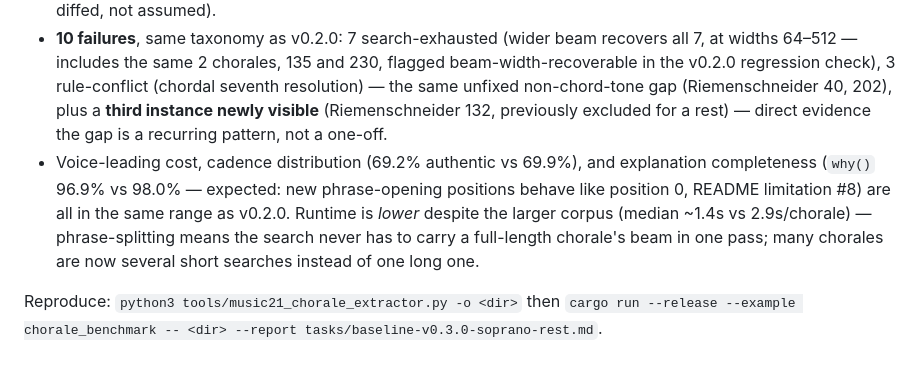
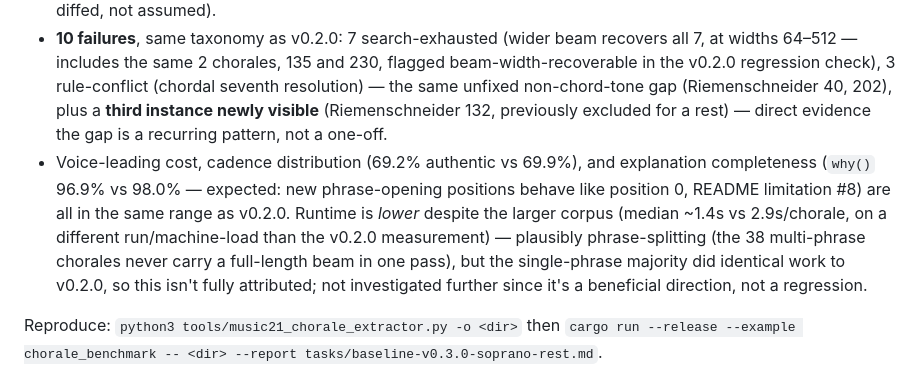
Before and after one commit to kent-tokyo/mokuren, a Markdown page: BENCHMARK.md, the part around the change. Rendered like a GitHub page.

```diff
--- a/BENCHMARK.md
+++ b/BENCHMARK.md
@@ -83,7 +83,7 @@ Re-extracted corpus (same music21 install/version) with the extractor's "soprano
 - **Corpus grew from 144 to 182 attemptable chorales** (+38, +26%) — the "soprano rest" exclusion bucket (75 chorales in the v0.2.0 baseline) is gone; only genuine data gaps (unrepresentable duration, missing part, ATB gap) remain besides minor mode.
 - **Coverage: 94.5% (172/182)** — statistically the same rate as v0.2.0's 94.4% (136/144), but over a meaningfully larger population. **Zero regressions**: every one of the 136 previously-covered chorales is still covered (directly diffed, not assumed).
 - **10 failures**, same taxonomy as v0.2.0: 7 search-exhausted (wider beam recovers all 7, at widths 64–512 — includes the same 2 chorales, 135 and 230, flagged beam-width-recoverable in the v0.2.0 regression check), 3 rule-conflict (chordal seventh resolution) — the same unfixed non-chord-tone gap (Riemenschneider 40, 202), plus a **third instance newly visible** (Riemenschneider 132, previously excluded for a rest) — direct evidence the gap is a recurring pattern, not a one-off.
-- Voice-leading cost, cadence distribution (69.2% authentic vs 69.9%), and explanation completeness (`why()` 96.9% vs 98.0% — expected: new phrase-opening positions behave like position 0, README limitation #8) are all in the same range as v0.2.0. Runtime is *lower* despite the larger corpus (median ~1.4s vs 2.9s/chorale) — phrase-splitting means the search never has to carry a full-length chorale's beam in one pass; many chorales are now several short searches instead of one long one.
+- Voice-leading cost, cadence distribution (69.2% authentic vs 69.9%), and explanation completeness (`why()` 96.9% vs 98.0% — expected: new phrase-opening positions behave like position 0, README limitation #8) are all in the same range as v0.2.0. Runtime is *lower* despite the larger corpus (median ~1.4s vs 2.9s/chorale, on a different run/machine-load than the v0.2.0 measurement) — plausibly phrase-splitting (the 38 multi-phrase chorales never carry a full-length beam in one pass), but the single-phrase majority did identical work to v0.2.0, so this isn't fully attributed; not investigated further since it's a beneficial direction, not a regression.
 
 Reproduce: `python3 tools/music21_chorale_extractor.py -o <dir>` then `cargo run --release --example chorale_benchmark -- <dir> --report tasks/baseline-v0.3.0-soprano-rest.md`.
 
```
Also changed, not shown: README.md (+1 -1 lines).
